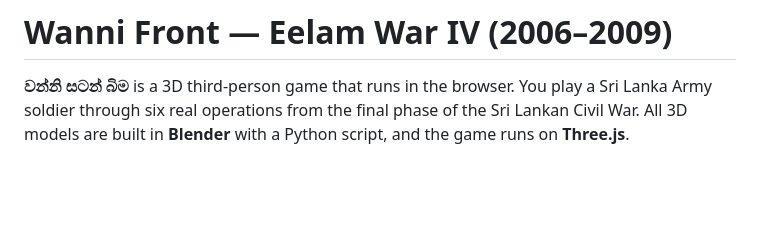
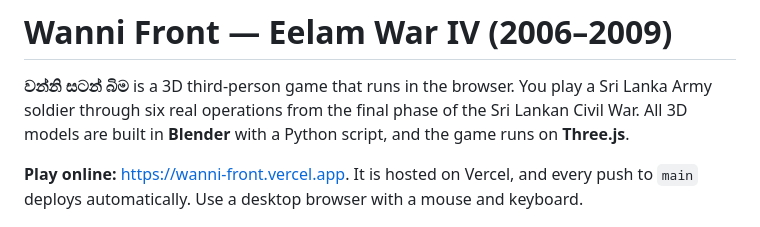
Before and after one commit to Awantha2003/Game_app_3d, a Markdown page: README.md, the part around the change. Drawn GitHub-style; blank space fills up the shorter version.

Commit message:
Docs: live Vercel URL and release status
Co-Authored-By: Claude Opus 5.5 <noreply@anthropic.com>
Claude-Session: https://claude.ai/code/session_01D55KLSrRjEt55fTD8ub7iN

```diff
--- a/README.md
+++ b/README.md
@@ -1,6 +1,8 @@
 # Wanni Front — Eelam War IV (2006–2009)
 
 **වන්නි සටන් බිම** is a 3D third-person game that runs in the browser. You play a Sri Lanka Army soldier through six real operations from the final phase of the Sri Lankan Civil War. All 3D models are built in **Blender** with a Python script, and the game runs on **Three.js**.
+
+**Play online:** https://wanni-front.vercel.app. It is hosted on Vercel, and every push to `main` deploys automatically. Use a desktop browser with a mouse and keyboard.
 
 ![Mavil Aru](docs/mavil-aru.png)
 
```
Also changed, not shown: docs/GAME_PLAN.md (+1 -1 lines).
